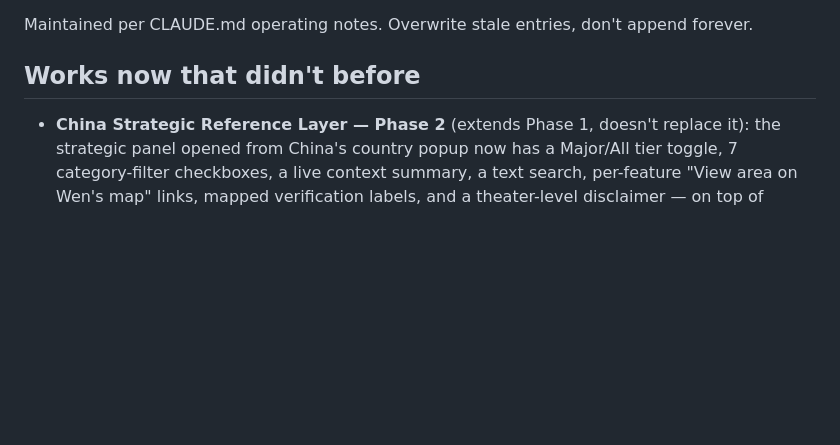
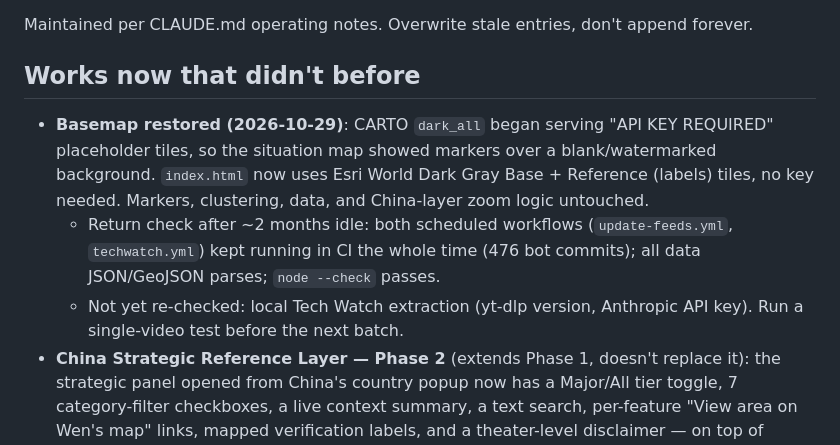
Before and after one commit to RiznoJ/evintir, a Markdown page: docs/PROJECT_STATE.md, the part around the change. Drawn GitHub-style; blank space fills up the shorter version.

Commit message:
docs: record basemap fix and post-hiatus health check in PROJECT_STATE
AI-assisted: drafted with Claude.

Co-Authored-By: Claude Opus 5.5 <noreply@anthropic.com>
Claude-Session: https://claude.ai/code/session_0142CVX6vE58vgZcqJdg546L

```diff
--- a/docs/PROJECT_STATE.md
+++ b/docs/PROJECT_STATE.md
@@ -3,6 +3,16 @@
 Maintained per CLAUDE.md operating notes. Overwrite stale entries, don't append forever.
 
 ## Works now that didn't before
+- **Basemap restored (2026-10-29)**: CARTO `dark_all` began serving
+  "API KEY REQUIRED" placeholder tiles, so the situation map showed markers
+  over a blank/watermarked background. `index.html` now uses Esri World Dark
+  Gray Base + Reference (labels) tiles, no key needed. Markers, clustering,
+  data, and China-layer zoom logic untouched.
+  - Return check after ~2 months idle: both scheduled workflows
+    (`update-feeds.yml`, `techwatch.yml`) kept running in CI the whole time
+    (476 bot commits); all data JSON/GeoJSON parses; `node --check` passes.
+  - Not yet re-checked: local Tech Watch extraction (yt-dlp version,
+    Anthropic API key). Run a single-video test before the next batch.
 - **China Strategic Reference Layer — Phase 2** (extends Phase 1, doesn't
   replace it): the strategic panel opened from China's country popup now has
   a Major/All tier toggle, 7 category-filter checkboxes, a live context
```
